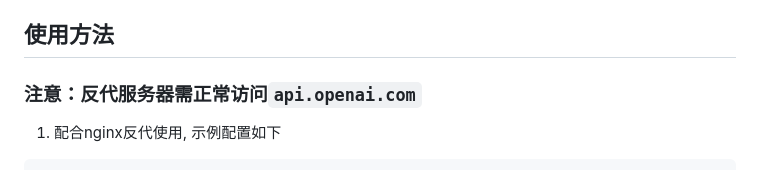
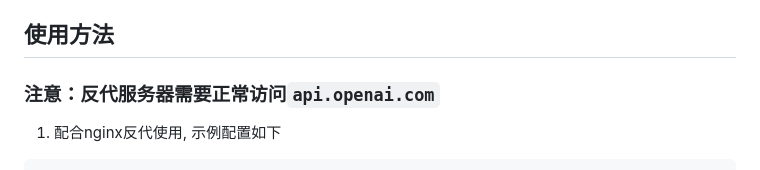
Before and after one commit to xqdoo00o/chatgpt-web, a Markdown page: README.md, the part around the change. GitHub-like rendering.

Commit message:
complete readme

````diff
--- a/README.md
+++ b/README.md
@@ -23,7 +23,7 @@ Pure Javascript ChatGPT demo based on nginx with OpenAI API (gpt-3.5-turbo)
 [在线预览](https://xqdoo00o.github.io/chatgpt-web/) （使用需配置自定义API key，可正常访问`api.openai.com`）
 
 ## 使用方法
-### **注意：反代服务器需正常访问`api.openai.com`**
+### **注意：反代服务器需要正常访问`api.openai.com`**
 1. 配合nginx反代使用, 示例配置如下
 ```
 #开启openai接口的gzip压缩，大量重复文本的压缩率高，节省服务端流量
````
